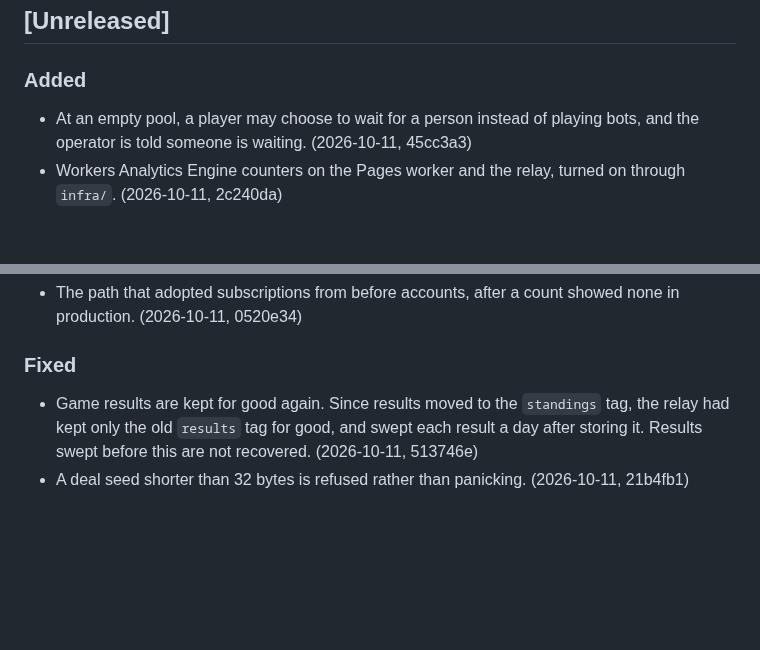
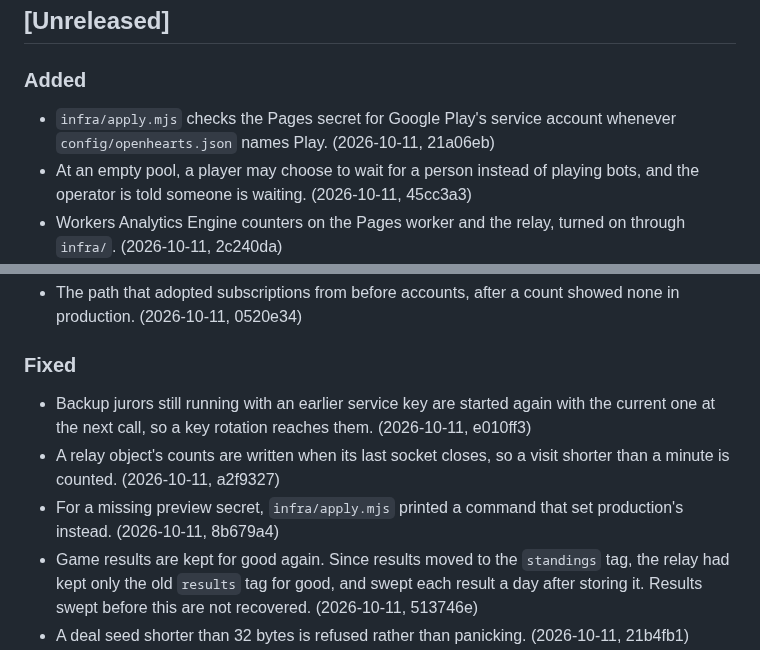
Before and after one commit to bfulton/open-hearts, a Markdown page: CHANGELOG.md, 2 parts joined by grey strips. Drawn GitHub-style; blank space fills up the shorter version.

Commit message:
CHANGELOG: the fixes the docs work found
Co-Authored-By: Claude Opus 5.5 <noreply@anthropic.com>
Claude-Session: https://claude.ai/code/session_01W92ERJ2vuziEpghjrqPe5w

```diff
--- a/CHANGELOG.md
+++ b/CHANGELOG.md
@@ -9,6 +9,9 @@ so each entry gives the date and commit it landed in.
 
 ### Added
 
+- `infra/apply.mjs` checks the Pages secret for Google Play's service
+  account whenever `config/openhearts.json` names Play.
+  (2026-10-11, 21a06eb)
 - At an empty pool, a player may choose to wait for a person instead of
   playing bots, and the operator is told someone is waiting.
   (2026-10-11, 45cc3a3)
@@ -69,6 +72,13 @@ so each entry gives the date and commit it landed in.
 
 ### Fixed
 
+- Backup jurors still running with an earlier service key are started
+  again with the current one at the next call, so a key rotation
+  reaches them. (2026-10-11, e010ff3)
+- A relay object's counts are written when its last socket closes, so a
+  visit shorter than a minute is counted. (2026-10-11, a2f9327)
+- For a missing preview secret, `infra/apply.mjs` printed a command that
+  set production's instead. (2026-10-11, 8b679a4)
 - Game results are kept for good again. Since results moved to the
   `standings` tag, the relay had kept only the old `results` tag for
   good, and swept each result a day after storing it. Results swept
```
